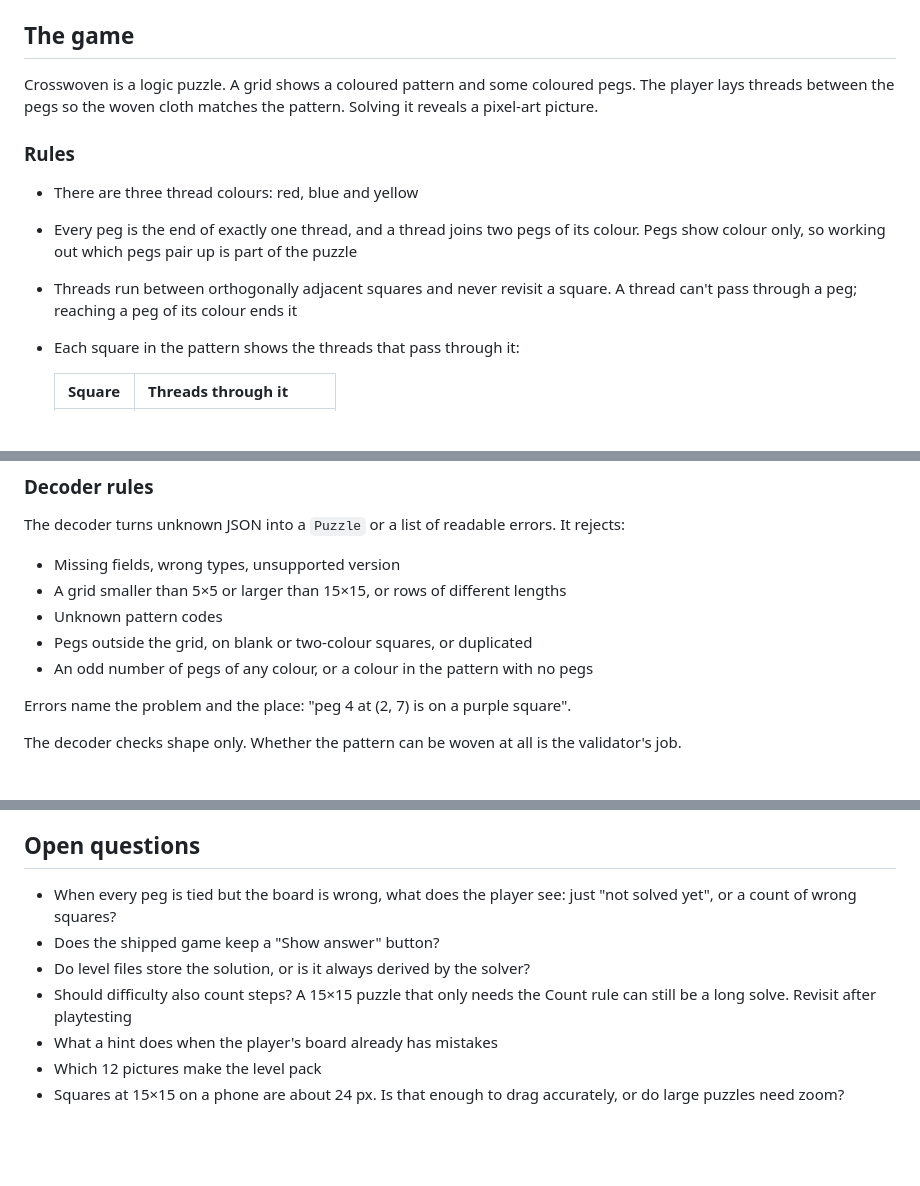
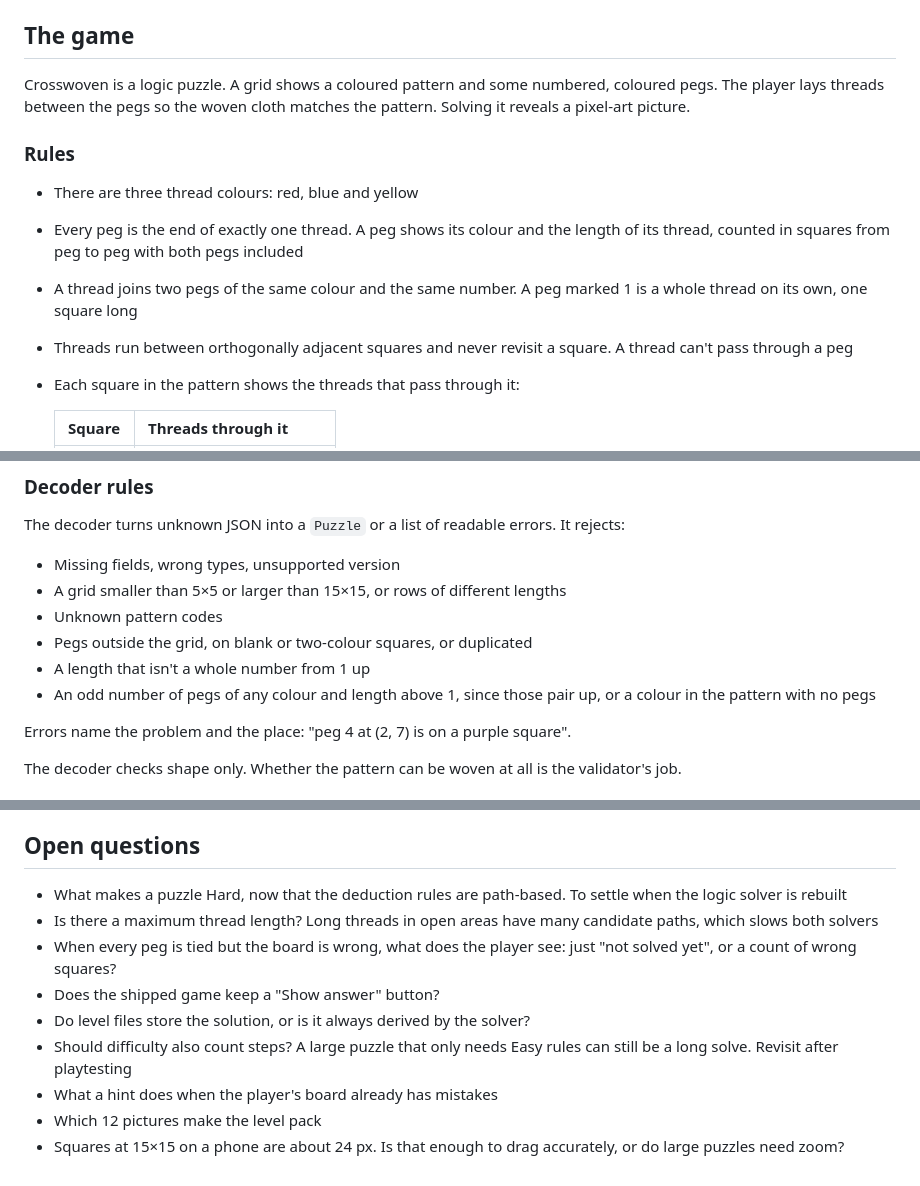
Before and after one commit to KyleWelfare/crosswoven, a Markdown page: docs/DESIGN.md, 3 parts joined by grey strips. Rendered like a GitHub page; blank space fills up the shorter version.

```diff
--- a/docs/DESIGN.md
+++ b/docs/DESIGN.md
@@ -4,13 +4,14 @@ Decisions for version one. Architecture lives in `ARCHITECTURE.md`, testing in `
 
 ## The game
 
-Crosswoven is a logic puzzle. A grid shows a coloured pattern and some coloured pegs. The player lays threads between the pegs so the woven cloth matches the pattern. Solving it reveals a pixel-art picture.
+Crosswoven is a logic puzzle. A grid shows a coloured pattern and some numbered, coloured pegs. The player lays threads between the pegs so the woven cloth matches the pattern. Solving it reveals a pixel-art picture.
 
 ### Rules
 
 - There are three thread colours: red, blue and yellow
-- Every peg is the end of exactly one thread, and a thread joins two pegs of its colour. Pegs show colour only, so working out which pegs pair up is part of the puzzle
-- Threads run between orthogonally adjacent squares and never revisit a square. A thread can't pass through a peg; reaching a peg of its colour ends it
+- Every peg is the end of exactly one thread. A peg shows its colour and the length of its thread, counted in squares from peg to peg with both pegs included
+- A thread joins two pegs of the same colour and the same number. A peg marked 1 is a whole thread on its own, one square long
+- Threads run between orthogonally adjacent squares and never revisit a square. A thread can't pass through a peg
 - Each square in the pattern shows the threads that pass through it:
 
   | Square | Threads through it      |
@@ -82,7 +99,8 @@ The decoder turns unknown JSON into a `Puzzle` or a list of readable errors. It
 - A grid smaller than 5×5 or larger than 15×15, or rows of different lengths
 - Unknown pattern codes
 - Pegs outside the grid, on blank or two-colour squares, or duplicated
-- An odd number of pegs of any colour, or a colour in the pattern with no pegs
+- A length that isn't a whole number from 1 up
+- An odd number of pegs of any colour and length above 1, since those pair up, or a colour in the pattern with no pegs
 
 Errors name the problem and the place: "peg 4 at (2, 7) is on a purple square".
 
@@ -157,10 +179,12 @@ Kept from the prototype and refined later:
 
 ## Open questions
 
+- What makes a puzzle Hard, now that the deduction rules are path-based. To settle when the logic solver is rebuilt
+- Is there a maximum thread length? Long threads in open areas have many candidate paths, which slows both solvers
 - When every peg is tied but the board is wrong, what does the player see: just "not solved yet", or a count of wrong squares?
 - Does the shipped game keep a "Show answer" button?
 - Do level files store the solution, or is it always derived by the solver?
-- Should difficulty also count steps? A 15×15 puzzle that only needs the Count rule can still be a long solve. Revisit after playtesting
+- Should difficulty also count steps? A large puzzle that only needs Easy rules can still be a long solve. Revisit after playtesting
 - What a hint does when the player's board already has mistakes
 - Which 12 pictures make the level pack
 - Squares at 15×15 on a phone are about 24 px. Is that enough to drag accurately, or do large puzzles need zoom?
```
Also changed, not shown: other parts of docs/DESIGN.md (+48 -28 lines).
